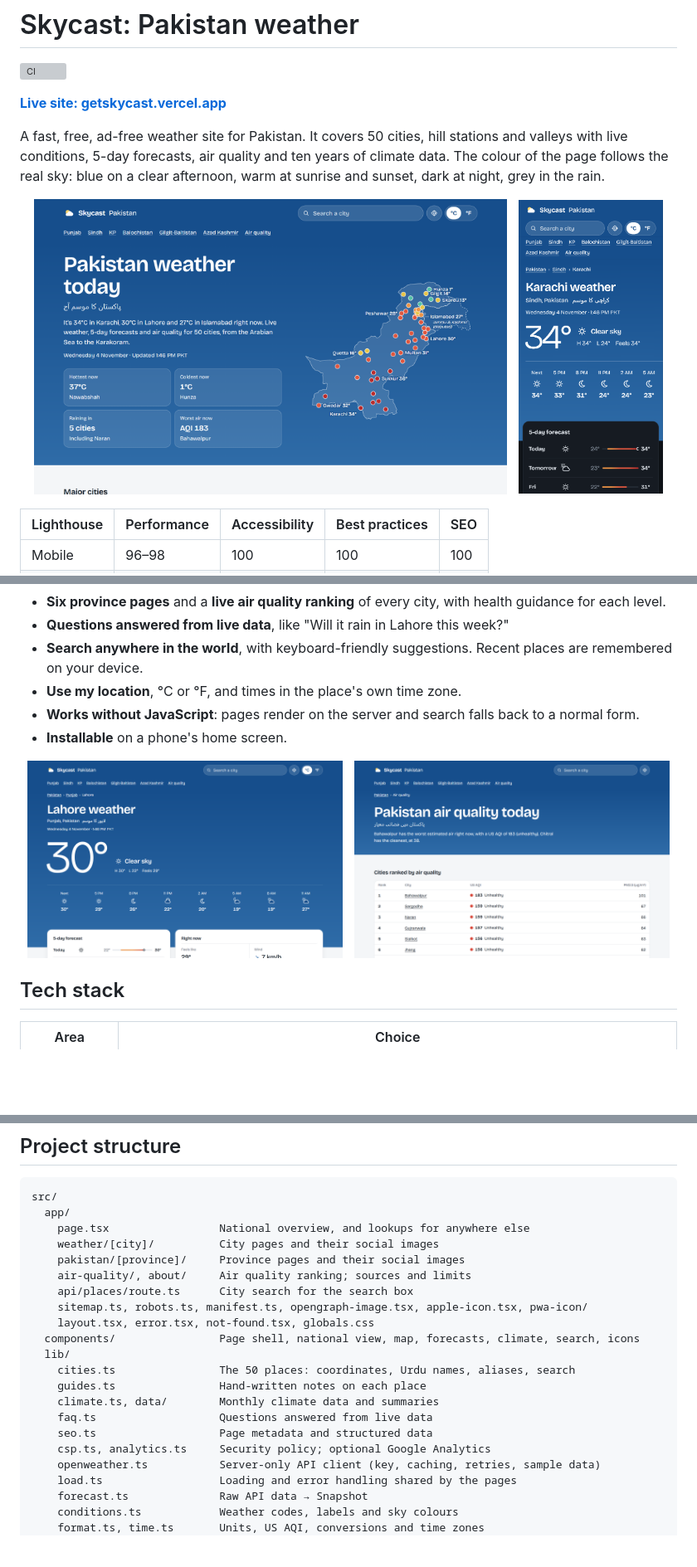
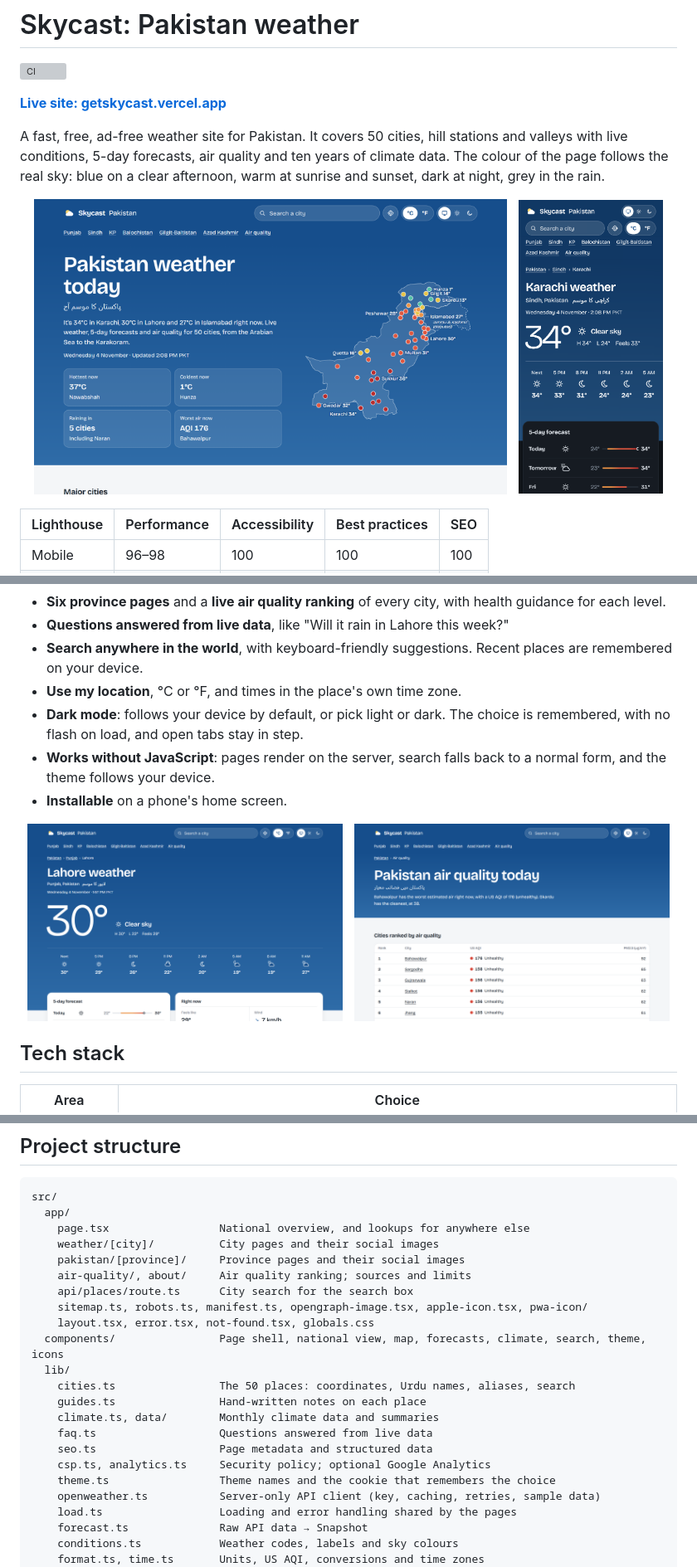
Before and after one commit to Shahryartariq/react-Weather-App, a Markdown page: README.md, 3 parts joined by grey strips. Shown at 83% size. GitHub-like rendering; pictures changed too: docs/screenshot-air.png, docs/screenshot-city.png, docs/screenshot-mobile.png; blank space fills up the shorter version; grey boxes are pictures that could not be loaded.

```diff
--- a/README.md
+++ b/README.md
@@ -37,7 +37,8 @@ Measured on the home, city, province and air quality pages of a local production
 - **Questions answered from live data**, like "Will it rain in Lahore this week?"
 - **Search anywhere in the world**, with keyboard-friendly suggestions. Recent places are remembered on your device.
 - **Use my location**, °C or °F, and times in the place's own time zone.
-- **Works without JavaScript**: pages render on the server and search falls back to a normal form.
+- **Dark mode**: follows your device by default, or pick light or dark. The choice is remembered, with no flash on load, and open tabs stay in step.
+- **Works without JavaScript**: pages render on the server, search falls back to a normal form, and the theme follows your device.
 - **Installable** on a phone's home screen.
 
 <p align="center">
@@ -175,7 +178,7 @@ src/
     api/places/route.ts      City search for the search box
     sitemap.ts, robots.ts, manifest.ts, opengraph-image.tsx, apple-icon.tsx, pwa-icon/
     layout.tsx, error.tsx, not-found.tsx, globals.css
-  components/                Page shell, national view, map, forecasts, climate, search, icons
+  components/                Page shell, national view, map, forecasts, climate, search, theme, icons
   lib/
     cities.ts                The 50 places: coordinates, Urdu names, aliases, search
     guides.ts                Hand-written notes on each place
@@ -183,6 +186,7 @@ src/
     faq.ts                   Questions answered from live data
     seo.ts                   Page metadata and structured data
     csp.ts, analytics.ts     Security policy; optional Google Analytics
+    theme.ts                 Theme names and the cookie that remembers the choice
     openweather.ts           Server-only API client (key, caching, retries, sample data)
     load.ts                  Loading and error handling shared by the pages
     forecast.ts              Raw API data → Snapshot
```
Also changed, not shown: other parts of README.md (+3 -1 lines), 9 other files.
